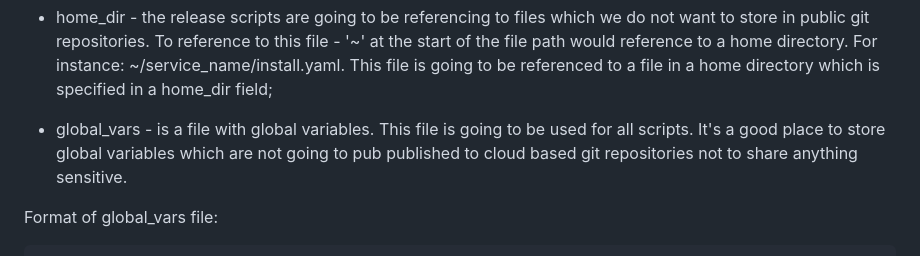
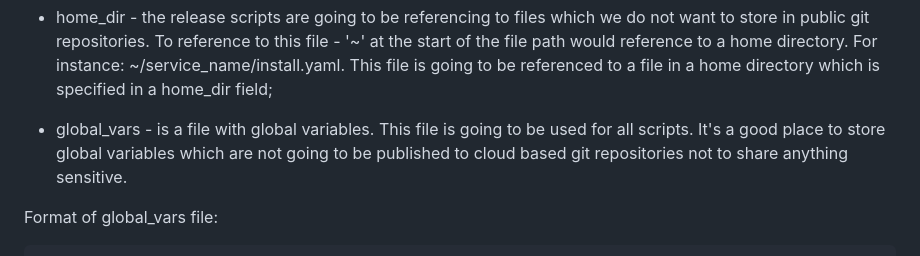
Before and after one commit to MyJetTools/ssh-releaser, a Markdown page: README.md, the part around the change. Drawn GitHub-style.

Commit message:
Fixed Description

```diff
--- a/README.md
+++ b/README.md
@@ -12,7 +12,7 @@ global_vars: ~/global_vars.yaml
 
 * home_dir - the release scripts are going to be referencing to files which we do not want to store in public git repositories. To reference to this file - '~' at the start of the file path would reference to a home directory. For instance: ~/service_name/install.yaml. This file is going to be referenced to a file in a home directory which is specified in a home_dir field;
 
-* global_vars - is a file with global variables. This file is going to be used for all scripts. It's a good place to store global variables which are not going to pub published to cloud based git repositories not to share anything sensitive.
+* global_vars - is a file with global variables. This file is going to be used for all scripts. It's a good place to store global variables which are not going to be published to cloud based git repositories not to share anything sensitive.
 
 Format of global_vars file:
 
```
